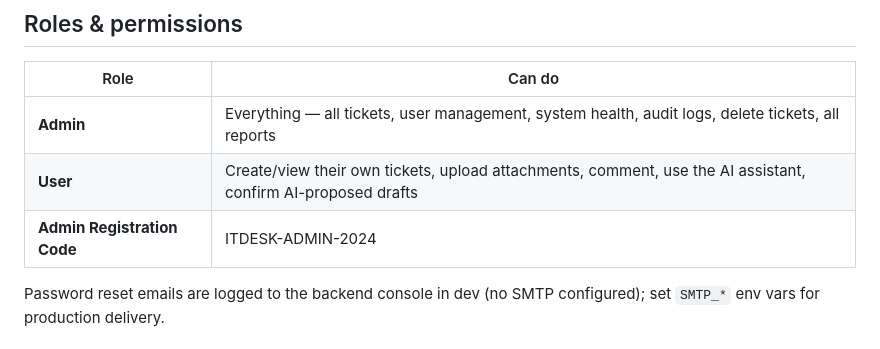
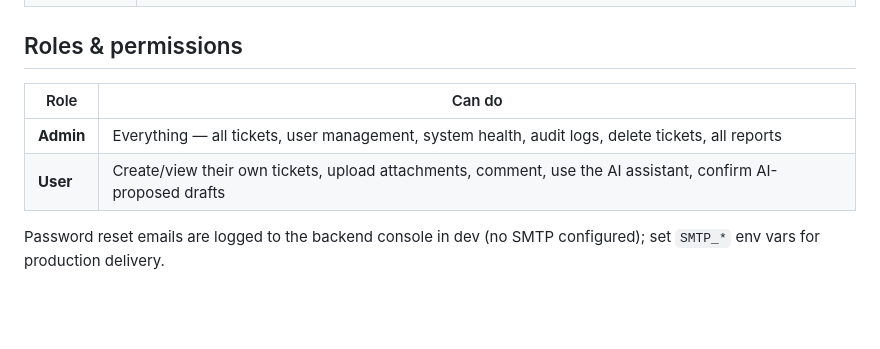
Before and after one commit to Ss9k/Team-C, a Markdown page: Sheikh Hakeem/README.md, the part around the change. GitHub-like rendering; blank space fills up the shorter version.

```diff
--- a/Sheikh Hakeem/README.md
+++ b/Sheikh Hakeem/README.md
@@ -20,7 +20,7 @@ analytics, SLA tracking, and generated PDF reports.
 | --- | --- |
 | **Admin** | Everything — all tickets, user management, system health, audit logs, delete tickets, all reports |
 | **User** | Create/view their own tickets, upload attachments, comment, use the AI assistant, confirm AI-proposed drafts |
-| **Admin Registration Code**|  ITDESK-ADMIN-2024 |
+
 Password reset emails are logged to the backend console in dev (no SMTP
 configured); set `SMTP_*` env vars for production delivery.
 
```
